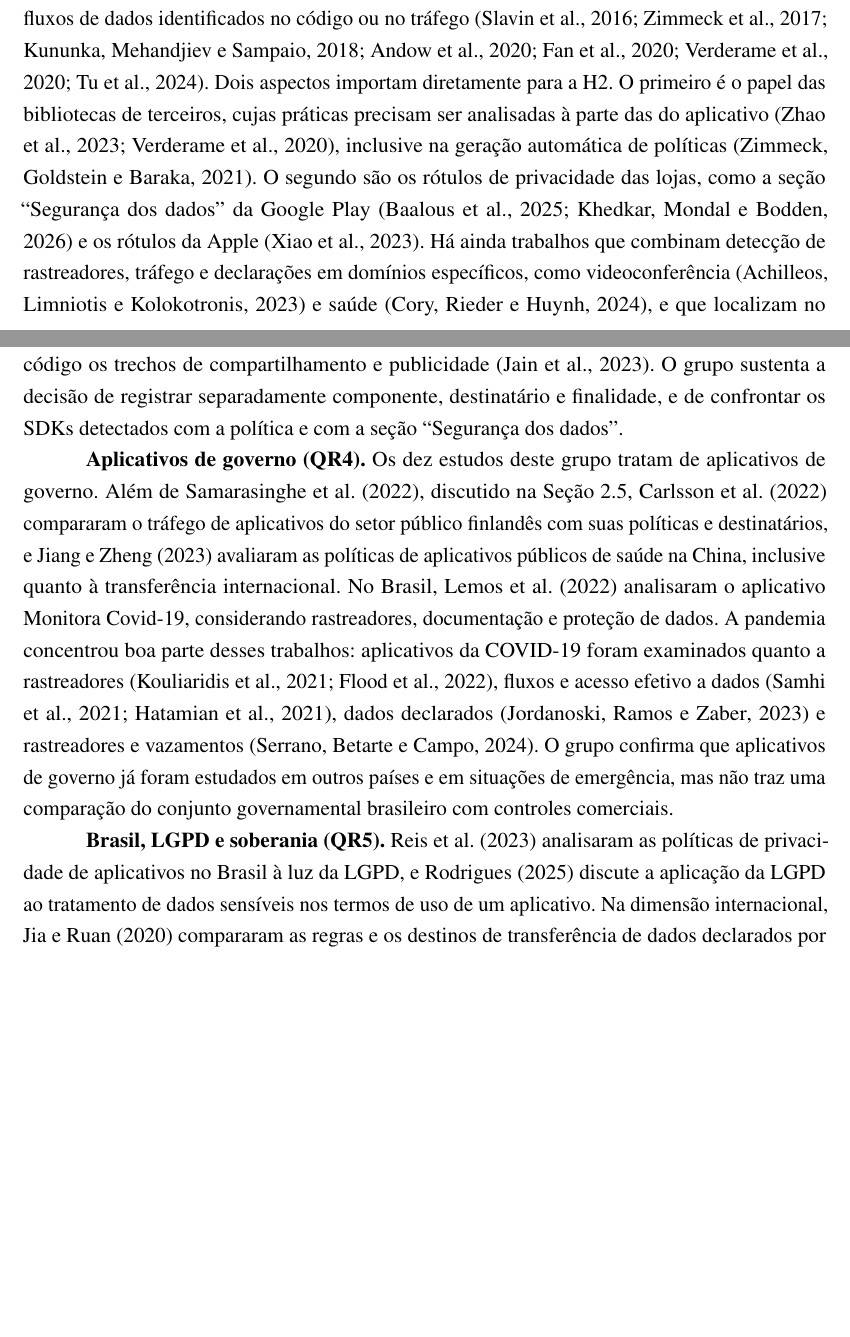
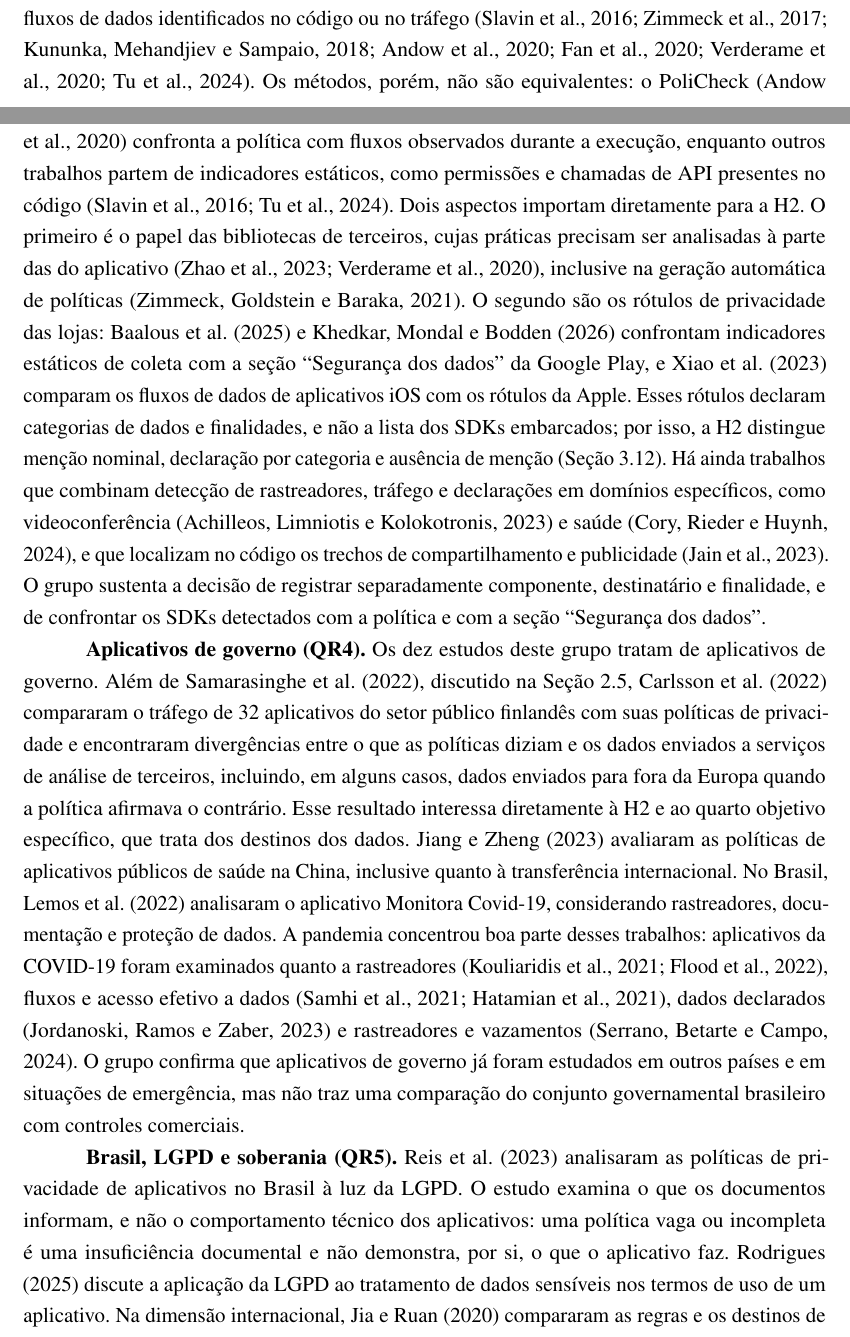
Before and after one commit to ClaudioAMF1/TCC, a LaTeX thesis (tcc/latex/main.tex): two parts of pages 20 and 21 of 42 before the commit and two parts of pages 20 and 21 of 43 after it, joined at a grey line, cut so that both start at the same text, the shorter picture padded with empty space. Compiled offline with pdfLaTeX.

Commit message:
Ajustes na Seção 2.7 e na 2.3 após a leitura dos estudos principais
- 2.3: ORLIS com a melhor resistência a ofuscadores e LibPecker com o
  melhor desempenho geral sob ofuscação, conforme Zhan et al. (2022)
- QR1: detectar biblioteca não é identificar rastreador; os estudos não
  validam os detectores do piloto
- QR2: presença no código (análise estática) separada de transmissão
  observada
- QR3: PoliCheck (fluxos observados) separado de indicadores estáticos;
  rótulos de privacidade declaram categorias, não a lista de SDKs
- QR4: divergências entre política e tráfego em Carlsson et al.,
  inclusive envio para fora da Europa
- QR5: Reis et al. analisam documentos, não o comportamento dos apps

Co-Authored-By: Claude Opus 5.5 <noreply@anthropic.com>
Claude-Session: https://claude.ai/code/session_01Sfh8JG34eEyQqGRvuKsFRT

```diff
--- a/tcc/latex/main.tex
+++ b/tcc/latex/main.tex
@@ -449,9 +449,9 @@ QR5. Brasil, LGPD e transferência internacional (4) & \citeonline{jia2020}; \ci
 
-\textbf{Declarado e feito (QR3).} Os 15 estudos deste grupo confrontam o que o aplicativo declara com o que ele faz. A comparação mais comum é entre a política de privacidade e os fluxos de dados identificados no código ou no tráfego \cite{slavin2016,zimmeck2017,kununka2018,andow2020,fan2020,verderame2020,tu2024}. Dois aspectos importam diretamente para a H2. O primeiro é o papel das bibliotecas de terceiros, cujas práticas precisam ser analisadas à parte das do aplicativo \cite{zhao2023,verderame2020}, inclusive na geração automática de políticas \cite{zimmeck2021}. O segundo são os rótulos de privacidade das lojas, como a seção ``Segurança dos dados'' da Google Play \cite{baalous2025,khedkar2026} e os rótulos da Apple \cite{xiao2023}. Há ainda trabalhos que combinam detecção de rastreadores, tráfego e declarações em domínios específicos, como videoconferência \cite{achilleos2023} e saúde \cite{cory2024}, e que localizam no código os trechos de compartilhamento e publicidade \cite{jain2023}. O grupo sustenta a decisão de registrar separadamente componente, destinatário e finalidade, e de confrontar os SDKs detectados com a política e com a seção ``Segurança dos dados''.
+\textbf{Declarado e feito (QR3).} Os 15 estudos deste grupo confrontam o que o aplicativo declara com o que ele faz. A comparação mais comum é entre a política de privacidade e os fluxos de dados identificados no código ou no tráfego \cite{slavin2016,zimmeck2017,kununka2018,andow2020,fan2020,verderame2020,tu2024}. Os métodos, porém, não são equivalentes: o PoliCheck \cite{andow2020} confronta a política com fluxos observados durante a execução, enquanto outros trabalhos partem de indicadores estáticos, como permissões e chamadas de API presentes no código \cite{slavin2016,tu2024}. Dois aspectos importam diretamente para a H2. O primeiro é o papel das bibliotecas de terceiros, cujas práticas precisam ser analisadas à parte das do aplicativo \cite{zhao2023,verderame2020}, inclusive na geração automática de políticas \cite{zimmeck2021}. O segundo são os rótulos de privacidade das lojas: \citeonline{baalous2025} e \citeonline{khedkar2026} confrontam indicadores estáticos de coleta com a seção ``Segurança dos dados'' da Google Play, e \citeonline{xiao2023} comparam os fluxos de dados de aplicativos iOS com os rótulos da Apple. Esses rótulos declaram categorias de dados e finalidades, e não a lista dos SDKs embarcados; por isso, a H2 distingue menção nominal, declaração por categoria e ausência de menção (Seção~\ref{sec:criterios-lgpd}). Há ainda trabalhos que combinam detecção de rastreadores, tráfego e declarações em domínios específicos, como videoconferência \cite{achilleos2023} e saúde \cite{cory2024}, e que localizam no código os trechos de compartilhamento e publicidade \cite{jain2023}. O grupo sustenta a decisão de registrar separadamente componente, destinatário e finalidade, e de confrontar os SDKs detectados com a política e com a seção ``Segurança dos dados''.
 
-\textbf{Aplicativos de governo (QR4).} Os dez estudos deste grupo tratam de aplicativos de governo. Além de \citeonline{samarasinghe2022}, discutido na Seção~\ref{sec:ref-governo}, \citeonline{carlsson2022} compararam o tráfego de aplicativos do setor público finlandês com suas políticas e destinatários, e \citeonline{jiang2023} avaliaram as políticas de aplicativos públicos de saúde na China, inclusive quanto à transferência internacional. No Brasil, \citeonline{lemos2022} analisaram o aplicativo Monitora Covid-19, considerando rastreadores, documentação e proteção de dados. A pandemia concentrou boa parte desses trabalhos: aplicativos da COVID-19 foram examinados quanto a rastreadores \cite{kouliaridis2021,flood2022}, fluxos e acesso efetivo a dados \cite{samhi2021,hatamian2021}, dados declarados \cite{jordanoski2023} e rastreadores e vazamentos \cite{serrano2024}. O grupo confirma que aplicativos de governo já foram estudados em outros países e em situações de emergência, mas não traz uma comparação do conjunto governamental brasileiro com controles comerciais.
+\textbf{Aplicativos de governo (QR4).} Os dez estudos deste grupo tratam de aplicativos de governo. Além de \citeonline{samarasinghe2022}, discutido na Seção~\ref{sec:ref-governo}, \citeonline{carlsson2022} compararam o tráfego de 32 aplicativos do setor público finlandês com suas políticas de privacidade e encontraram divergências entre o que as políticas diziam e os dados enviados a serviços de análise de terceiros, incluindo, em alguns casos, dados enviados para fora da Europa quando a política afirmava o contrário. Esse resultado interessa diretamente à H2 e ao quarto objetivo específico, que trata dos destinos dos dados. \citeonline{jiang2023} avaliaram as políticas de aplicativos públicos de saúde na China, inclusive quanto à transferência internacional. No Brasil, \citeonline{lemos2022} analisaram o aplicativo Monitora Covid-19, considerando rastreadores, documentação e proteção de dados. A pandemia concentrou boa parte desses trabalhos: aplicativos da COVID-19 foram examinados quanto a rastreadores \cite{kouliaridis2021,flood2022}, fluxos e acesso efetivo a dados \cite{samhi2021,hatamian2021}, dados declarados \cite{jordanoski2023} e rastreadores e vazamentos \cite{serrano2024}. O grupo confirma que aplicativos de governo já foram estudados em outros países e em situações de emergência, mas não traz uma comparação do conjunto governamental brasileiro com controles comerciais.
 
-\textbf{Brasil, LGPD e soberania (QR5).} \citeonline{reis2023} analisaram as políticas de privacidade de aplicativos no Brasil à luz da LGPD, e \citeonline{rodrigues2025} discute a aplicação da LGPD ao tratamento de dados sensíveis nos termos de uso de um aplicativo. Na dimensão internacional, \citeonline{jia2020} compararam as regras e os destinos de transferência de dados declarados por aplicativos chineses no país e no exterior, e \citeonline{sterling2024} avaliaram a governança e o armazenamento no exterior dos dados de um aplicativo oficial da Nova Zelândia. Esses trabalhos apoiam o uso da LGPD e da soberania de dados como eixos da discussão (Seção~\ref{sec:ref-lgpd}), mas nenhum mede a presença de SDKs em aplicativos de governo brasileiros.
+\textbf{Brasil, LGPD e soberania (QR5).} \citeonline{reis2023} analisaram as políticas de privacidade de aplicativos no Brasil à luz da LGPD. O estudo examina o que os documentos informam, e não o comportamento técnico dos aplicativos: uma política vaga ou incompleta é uma insuficiência documental e não demonstra, por si, o que o aplicativo faz. \citeonline{rodrigues2025} discute a aplicação da LGPD ao tratamento de dados sensíveis nos termos de uso de um aplicativo. Na dimensão internacional, \citeonline{jia2020} compararam as regras e os destinos de transferência de dados declarados por aplicativos chineses no país e no exterior, e \citeonline{sterling2024} avaliaram a governança e o armazenamento no exterior dos dados de um aplicativo oficial da Nova Zelândia. Esses trabalhos apoiam o uso da LGPD e da soberania de dados como eixos da discussão (Seção~\ref{sec:ref-lgpd}), mas nenhum mede a presença de SDKs em aplicativos de governo brasileiros.
 
 Em conjunto, os estudos selecionados oferecem métodos consolidados para detectar bibliotecas e rastreadores, medidas em várias populações de aplicativos e formas de confrontar declarações e práticas. Nenhum deles compara aplicativos de governo brasileiros com controles comerciais pareados nem mede a concordância entre detectores sobre as mesmas versões dos pacotes, o que mantém a lacuna descrita na Seção~\ref{sec:ref-governo}. A leitura dos registros ainda em aberto, prevista para o início do Projeto Capstone II, pode acrescentar estudos a esta síntese.
 
```
Also changed, not shown: tcc/latex/main.pdf, tcc/latex/main.tex (8 more changed lines).
